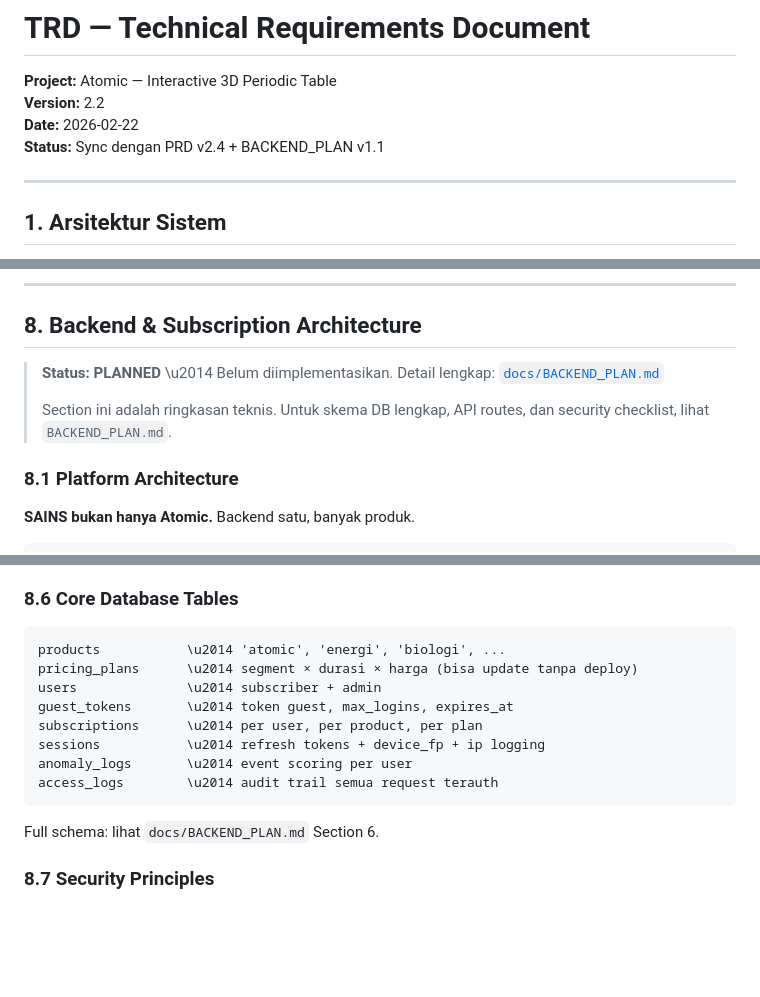
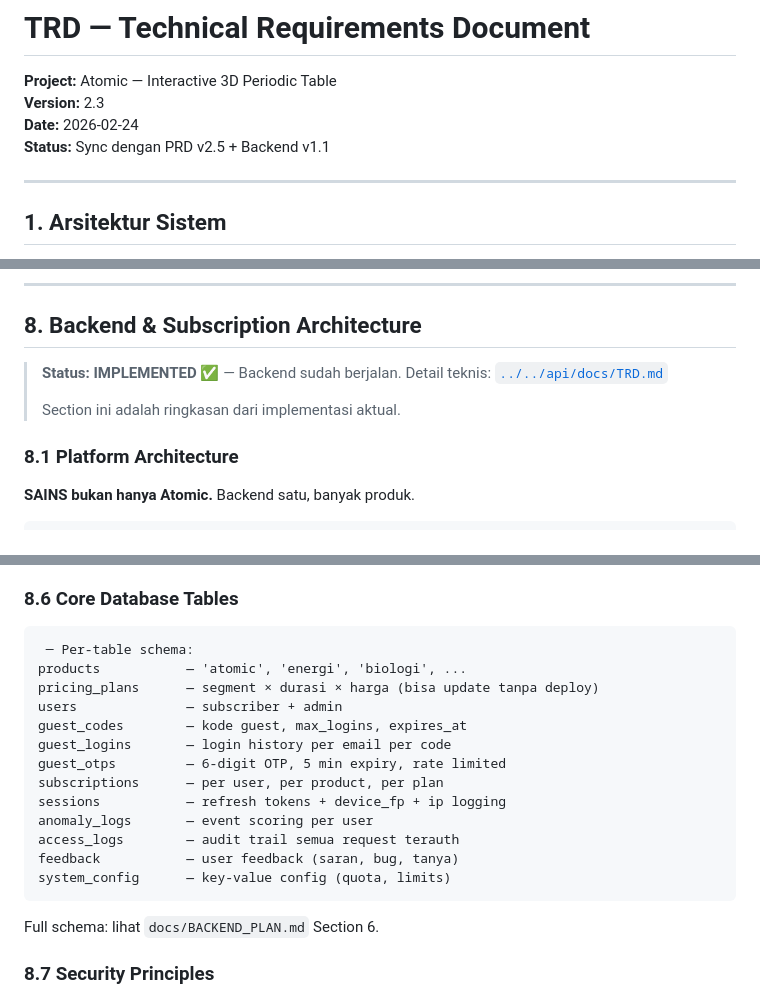
Before and after one commit to nunutech40/atomic, a Markdown page: docs/TRD.md, 3 parts joined by grey strips. GitHub-like rendering; blank space fills up the shorter version.

````diff
--- a/docs/TRD.md
+++ b/docs/TRD.md
@@ -1,8 +1,8 @@
 # TRD — Technical Requirements Document
 **Project:** Atomic — Interactive 3D Periodic Table
-**Version:** 2.2
-**Date:** 2026-02-22
-**Status:** Sync dengan PRD v2.4 + BACKEND_PLAN v1.1
+**Version:** 2.3
+**Date:** 2026-02-24
+**Status:** Sync dengan PRD v2.5 + Backend v1.1
 
 ---
 
@@ -387,9 +389,9 @@ interface ElementPhenomena {
 
 ## 8. Backend & Subscription Architecture
 
-> **Status: PLANNED** \u2014 Belum diimplementasikan. Detail lengkap: [`docs/BACKEND_PLAN.md`](./BACKEND_PLAN.md)
+> **Status: IMPLEMENTED ✅** — Backend sudah berjalan. Detail teknis: [`../../api/docs/TRD.md`](../../api/docs/TRD.md)
 >
-> Section ini adalah ringkasan teknis. Untuk skema DB lengkap, API routes, dan security checklist, lihat `BACKEND_PLAN.md`.
+> Section ini adalah ringkasan dari implementasi aktual.
 
 ### 8.1 Platform Architecture
 
@@ -476,14 +480,19 @@ Threshold: `≥25` \u2192 warning email \u2192 `≥50` \u2192 auto-lock. Admin d
 ### 8.6 Core Database Tables
 
 ```
-products           \u2014 'atomic', 'energi', 'biologi', ...
-pricing_plans      \u2014 segment × durasi × harga (bisa update tanpa deploy)
-users              \u2014 subscriber + admin
-guest_tokens       \u2014 token guest, max_logins, expires_at
-subscriptions      \u2014 per user, per product, per plan
-sessions           \u2014 refresh tokens + device_fp + ip logging
-anomaly_logs       \u2014 event scoring per user
-access_logs        \u2014 audit trail semua request terauth
+ ─ Per-table schema:
+products           — 'atomic', 'energi', 'biologi', ...
+pricing_plans      — segment × durasi × harga (bisa update tanpa deploy)
+users              — subscriber + admin
+guest_codes        — kode guest, max_logins, expires_at
+guest_logins       — login history per email per code
+guest_otps         — 6-digit OTP, 5 min expiry, rate limited
+subscriptions      — per user, per product, per plan
+sessions           — refresh tokens + device_fp + ip logging
+anomaly_logs       — event scoring per user
+access_logs        — audit trail semua request terauth
+feedback           — user feedback (saran, bug, tanya)
+system_config      — key-value config (quota, limits)
 ```
 
 Full schema: lihat `docs/BACKEND_PLAN.md` Section 6.
````
Also changed, not shown: other parts of docs/TRD.md (+6 -2 lines), docs/PRD.md (+15 -9 lines).
